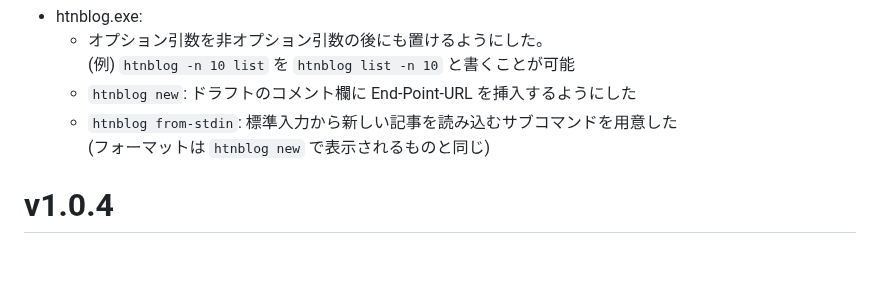
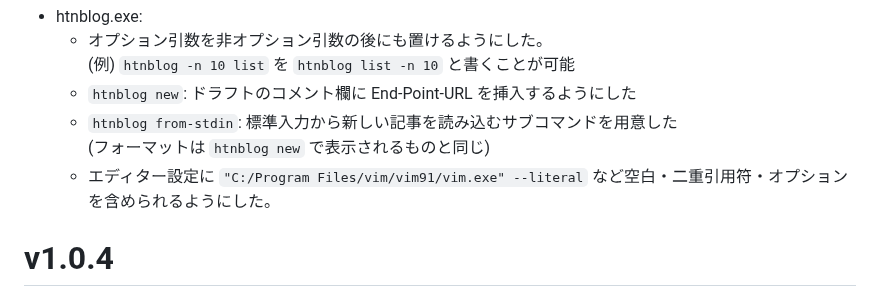
Before and after one commit to hymkor/go-htnblog, a Markdown page: release_note.md, the part around the change. GitHub-like rendering; blank space fills up the shorter version.

Commit message:
release_note: wrote about new editor configuration

```diff
--- a/release_note.md
+++ b/release_note.md
@@ -4,6 +4,7 @@
     - `htnblog new`: ドラフトのコメント欄に End-Point-URL を挿入するようにした
     - `htnblog from-stdin`: 標準入力から新しい記事を読み込むサブコマンドを用意した
       (フォーマットは `htnblog new` で表示されるものと同じ)
+    - エディター設定に `"C:/Program Files/vim/vim91/vim.exe" --literal` など空白・二重引用符・オプションを含められるようにした。
 
 v1.0.4
 ======
```
